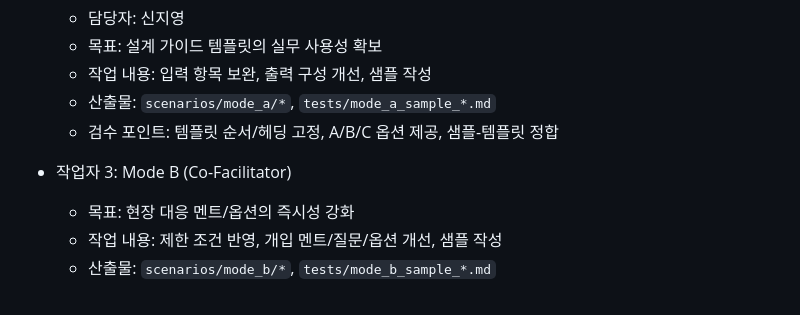
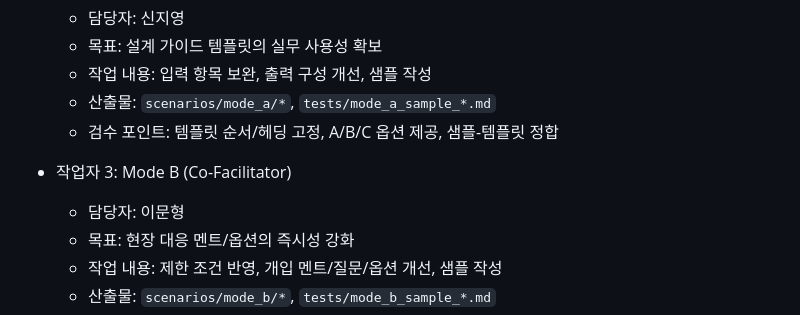
Before and after one commit to velanka-alt/facilitation-ai-agent, a Markdown page: docs/worker_guide.md, the part around the change. GitHub-like rendering.

Commit message:
docs: assign mode b owner

```diff
--- a/docs/worker_guide.md
+++ b/docs/worker_guide.md
@@ -27,6 +27,7 @@
   - 산출물: `scenarios/mode_a/*`, `tests/mode_a_sample_*.md`
   - 검수 포인트: 템플릿 순서/헤딩 고정, A/B/C 옵션 제공, 샘플-템플릿 정합
 - 작업자 3: Mode B (Co-Facilitator)
+  - 담당자: 이문형
   - 목표: 현장 대응 멘트/옵션의 즉시성 강화
   - 작업 내용: 제한 조건 반영, 개입 멘트/질문/옵션 개선, 샘플 작성
   - 산출물: `scenarios/mode_b/*`, `tests/mode_b_sample_*.md`
```
